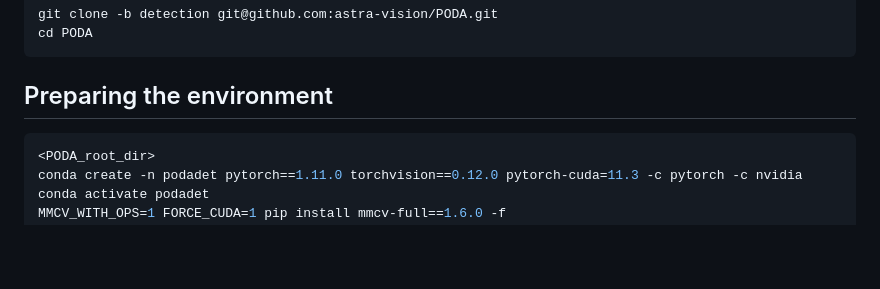
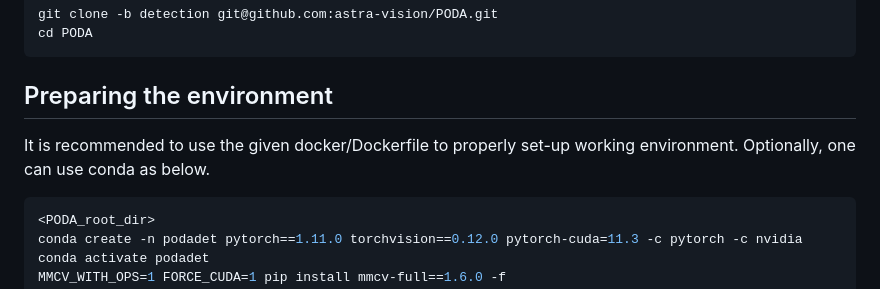
Before and after one commit to astra-vision/PODA, a Markdown page: README.md, the part around the change. GitHub-like rendering; blank space fills up the shorter version.

````diff
--- a/README.md
+++ b/README.md
@@ -33,6 +33,10 @@ cd PODA
 ```
 
 ## Preparing the environment
+
+It is recommended to use the given docker/Dockerfile to properly set-up working environment.
+Optionally, one can use conda as below.
+
 ```bash
 <PODA_root_dir>
 conda create -n podadet pytorch==1.11.0 torchvision==0.12.0 pytorch-cuda=11.3 -c pytorch -c nvidia
````
